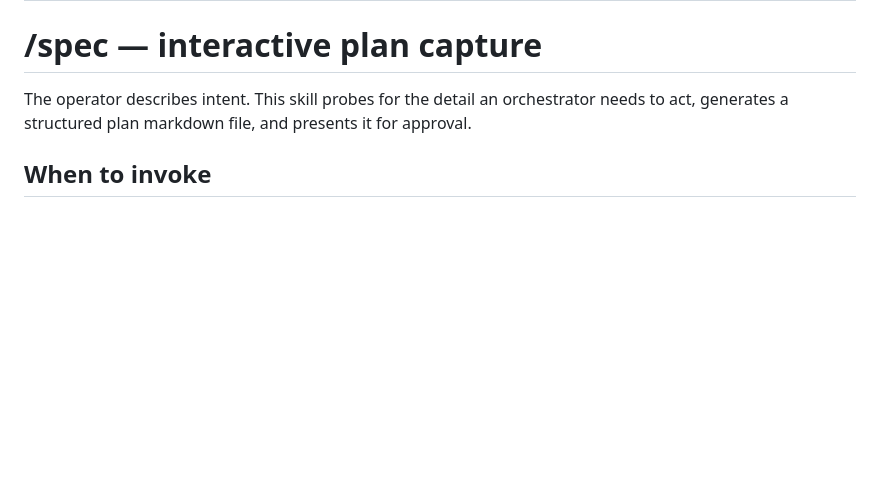
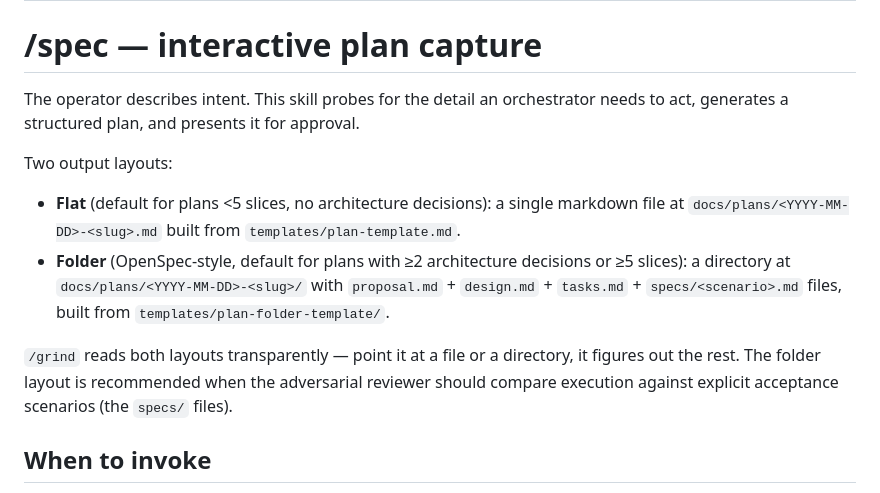
Before and after one commit to browerthomas/Anvil, a Markdown page: skills/spec/SKILL.md, the part around the change. Rendered like a GitHub page; blank space fills up the shorter version.

```diff
--- a/skills/spec/SKILL.md
+++ b/skills/spec/SKILL.md
@@ -5,7 +5,14 @@ description: Use to capture work intent as a structured plan with explicit slice
 
 # /spec — interactive plan capture
 
-The operator describes intent. This skill probes for the detail an orchestrator needs to act, generates a structured plan markdown file, and presents it for approval.
+The operator describes intent. This skill probes for the detail an orchestrator needs to act, generates a structured plan, and presents it for approval.
+
+Two output layouts:
+
+- **Flat** (default for plans <5 slices, no architecture decisions): a single markdown file at `docs/plans/<YYYY-MM-DD>-<slug>.md` built from `templates/plan-template.md`.
+- **Folder** (OpenSpec-style, default for plans with ≥2 architecture decisions or ≥5 slices): a directory at `docs/plans/<YYYY-MM-DD>-<slug>/` with `proposal.md` + `design.md` + `tasks.md` + `specs/<scenario>.md` files, built from `templates/plan-folder-template/`.
+
+`/grind` reads both layouts transparently — point it at a file or a directory, it figures out the rest. The folder layout is recommended when the adversarial reviewer should compare execution against explicit acceptance scenarios (the `specs/` files).
 
 ## When to invoke
 
```
Also changed, not shown: skills/grind/SKILL.md (+20 -1 lines).
